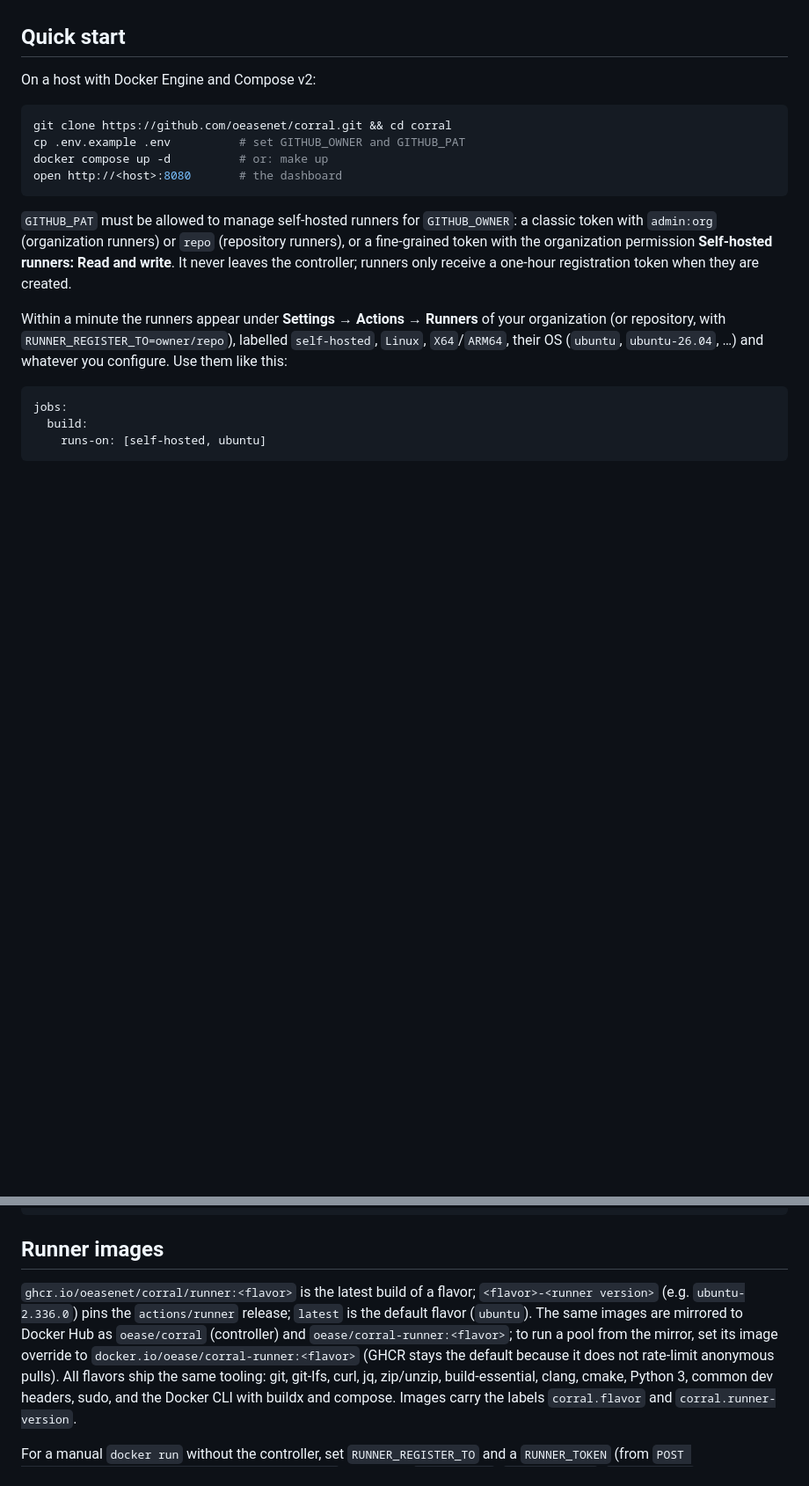
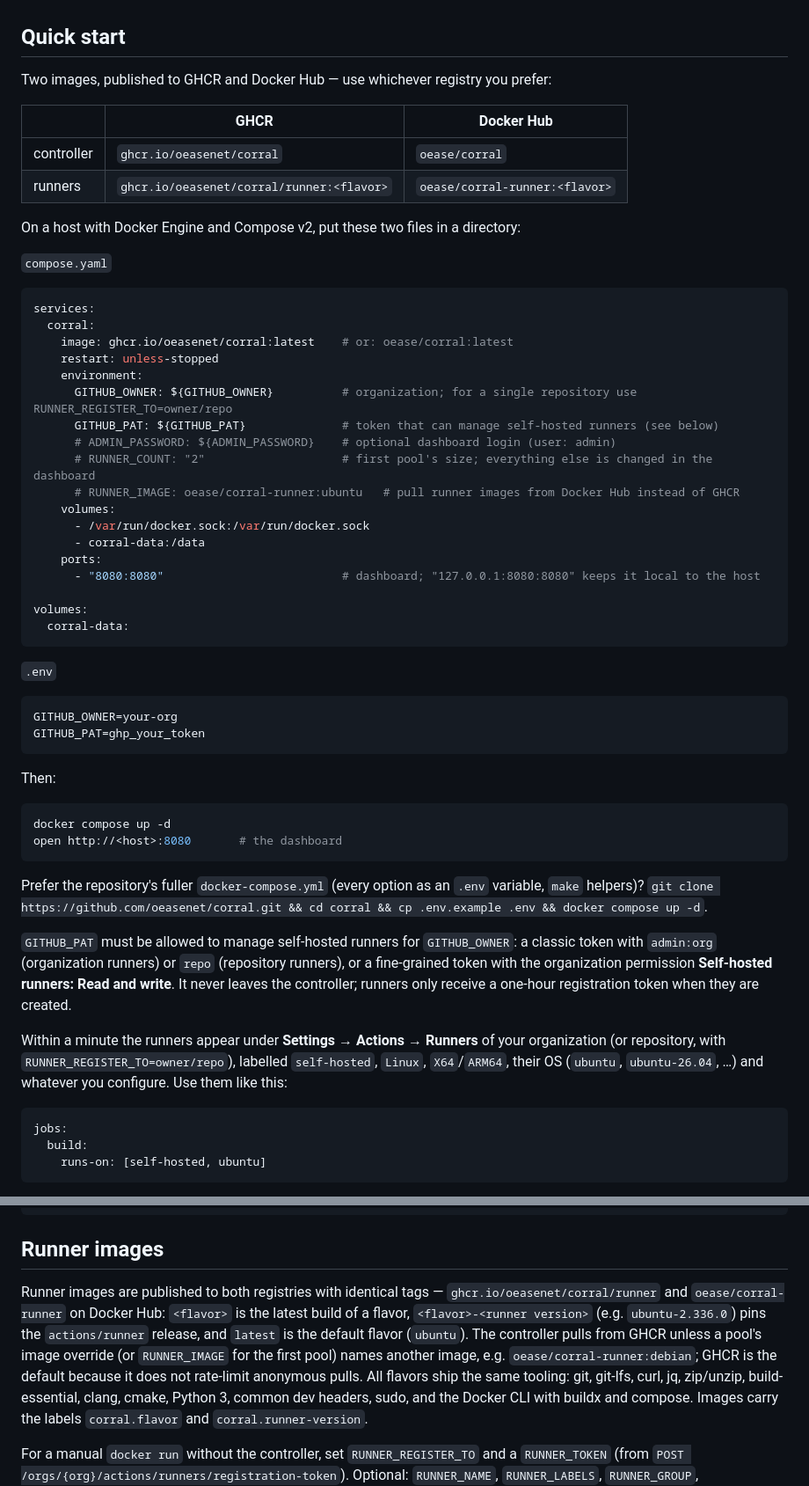
Before and after one commit to oeasenet/corral, a Markdown page: README.md, 2 parts joined by grey strips. Shown at 88% size. Rendered like a GitHub page; blank space fills up the shorter version.

Commit message:
docs: both registries in the quick start, with a copy-paste compose.yaml

````diff
--- a/README.md
+++ b/README.md
@@ -32,14 +32,54 @@ better fit.
 
 ## Quick start
 
-On a host with Docker Engine and Compose v2:
+Two images, published to GHCR and Docker Hub — use whichever registry you prefer:
+
+|            | GHCR                                       | Docker Hub                       |
+|------------|--------------------------------------------|----------------------------------|
+| controller | `ghcr.io/oeasenet/corral`                  | `oease/corral`                   |
+| runners    | `ghcr.io/oeasenet/corral/runner:<flavor>`  | `oease/corral-runner:<flavor>`   |
+
+On a host with Docker Engine and Compose v2, put these two files in a directory:
+
+`compose.yaml`
+
+```yaml
+services:
+  corral:
+    image: ghcr.io/oeasenet/corral:latest    # or: oease/corral:latest
+    restart: unless-stopped
+    environment:
+      GITHUB_OWNER: ${GITHUB_OWNER}          # organization; for a single repository use RUNNER_REGISTER_TO=owner/repo
+      GITHUB_PAT: ${GITHUB_PAT}              # token that can manage self-hosted runners (see below)
+      # ADMIN_PASSWORD: ${ADMIN_PASSWORD}    # optional dashboard login (user: admin)
+      # RUNNER_COUNT: "2"                    # first pool's size; everything else is changed in the dashboard
+      # RUNNER_IMAGE: oease/corral-runner:ubuntu   # pull runner images from Docker Hub instead of GHCR
+    volumes:
+      - /var/run/docker.sock:/var/run/docker.sock
+      - corral-data:/data
+    ports:
+      - "8080:8080"                          # dashboard; "127.0.0.1:8080:8080" keeps it local to the host
+
+volumes:
+  corral-data:
+```
+
+`.env`
+
+```
+GITHUB_OWNER=your-org
+GITHUB_PAT=ghp_your_token
+```
+
+Then:
 
 ```bash
-git clone https://github.com/oeasenet/corral.git && cd corral
-cp .env.example .env          # set GITHUB_OWNER and GITHUB_PAT
-docker compose up -d          # or: make up
+docker compose up -d
 open http://<host>:8080       # the dashboard
 ```
+
+Prefer the repository's fuller `docker-compose.yml` (every option as an `.env` variable, `make` helpers)?
+`git clone https://github.com/oeasenet/corral.git && cd corral && cp .env.example .env && docker compose up -d`.
 
 `GITHUB_PAT` must be allowed to manage self-hosted runners for `GITHUB_OWNER`: a classic token with
 `admin:org` (organization runners) or `repo` (repository runners), or a fine-grained token with the
@@ -154,12 +194,12 @@ GET    /health
 
 ## Runner images
 
-`ghcr.io/oeasenet/corral/runner:<flavor>` is the latest build of a flavor; `<flavor>-<runner version>`
-(e.g. `ubuntu-2.336.0`) pins the `actions/runner` release; `latest` is the default flavor (`ubuntu`).
-The same images are mirrored to Docker Hub as `oease/corral` (controller) and
-`oease/corral-runner:<flavor>`; to run a pool from the mirror, set its image override to
-`docker.io/oease/corral-runner:<flavor>` (GHCR stays the default because it does not rate-limit
-anonymous pulls).
+Runner images are published to both registries with identical tags — `ghcr.io/oeasenet/corral/runner`
+and `oease/corral-runner` on Docker Hub: `<flavor>` is the latest build of a flavor,
+`<flavor>-<runner version>` (e.g. `ubuntu-2.336.0`) pins the `actions/runner` release, and `latest` is
+the default flavor (`ubuntu`). The controller pulls from GHCR unless a pool's image override (or
+`RUNNER_IMAGE` for the first pool) names another image, e.g. `oease/corral-runner:debian`; GHCR is the
+default because it does not rate-limit anonymous pulls.
 All flavors ship the same tooling: git, git-lfs, curl, jq, zip/unzip, build-essential, clang, cmake,
 Python 3, common dev headers, sudo, and the Docker CLI with buildx and compose. Images carry the labels
 `corral.flavor` and `corral.runner-version`.
````
